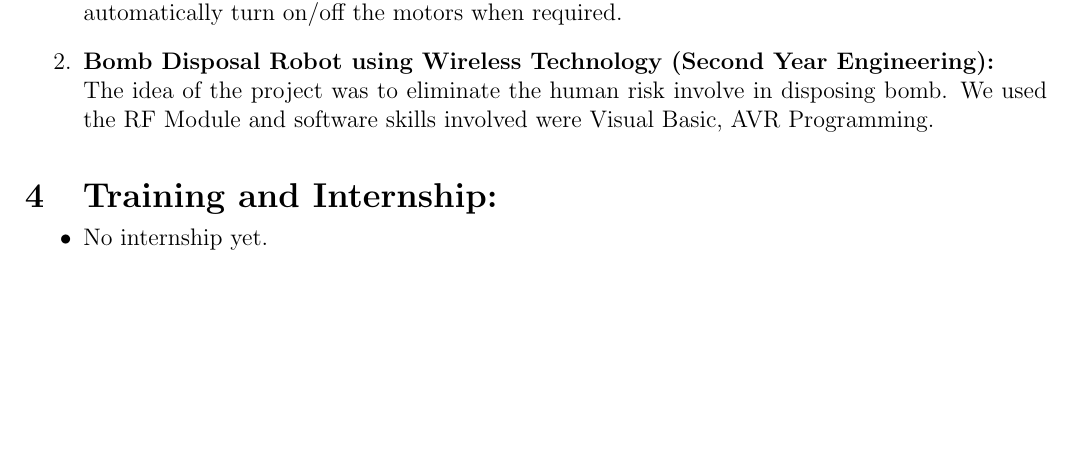
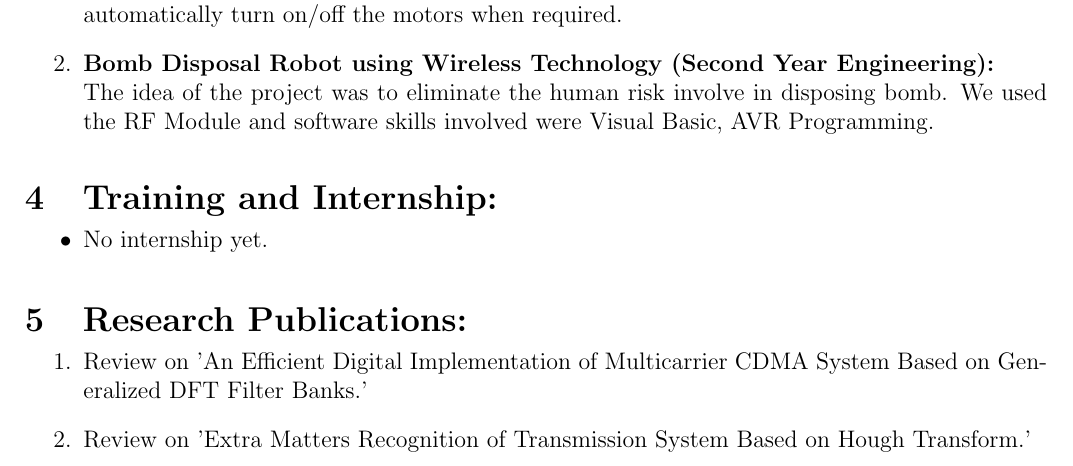
Before and after one commit to omkarmohite/omkarmohite_Resume, a LaTeX CV (omkarmohite_Resume/omkarmohite_Resume.tex): part of the page, cut so that both start at the same text, the shorter picture padded with empty space. Compiled offline with pdfLaTeX.

Commit message:
6th section commit

```diff
--- a/omkarmohite_Resume/omkarmohite_Resume.tex
+++ b/omkarmohite_Resume/omkarmohite_Resume.tex
@@ -57,5 +57,14 @@
 \end{itemize}
 \end{minipage}
 
+\begin{minipage}{0.98\textwidth}
+	\section{Research Publications:}
+	\begin{enumerate}
+		\vspace{-0.1in}
+		\item Review on 'An Efficient Digital Implementation of
+		Multicarrier CDMA System Based on Generalized DFT Filter Banks.'
+		\item Review on 'Extra Matters Recognition of Transmission System Based on Hough Transform.'
+	\end{enumerate}
+\end{minipage}
 
 \end{document}
```
Also changed, not shown: omkarmohite_Resume/omkarmohite_Resume.pdf, 3 other files.
